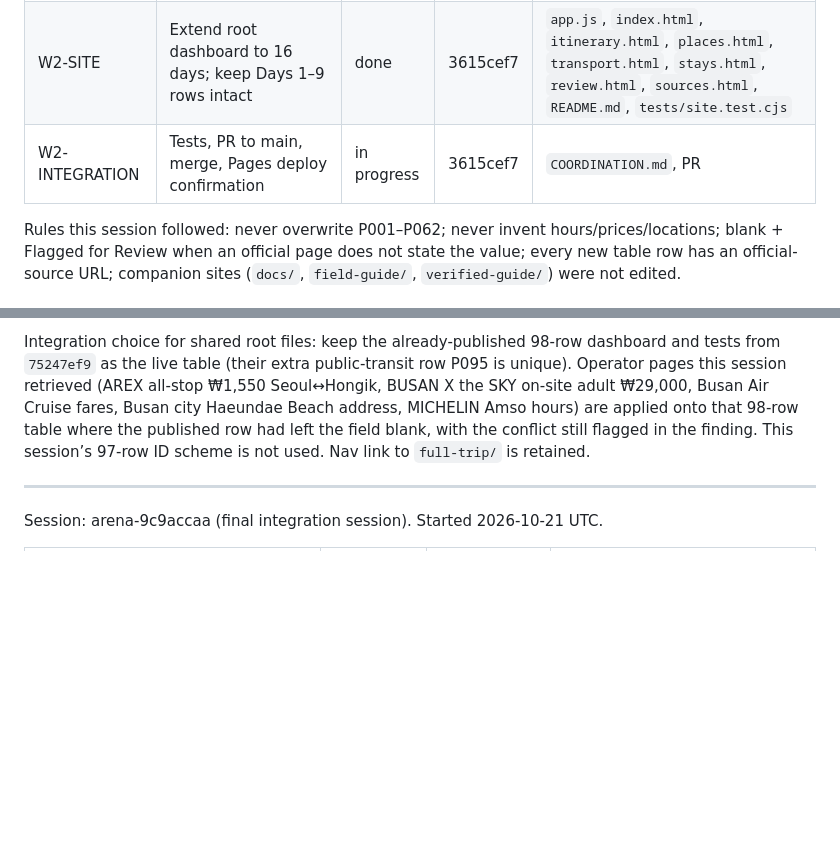
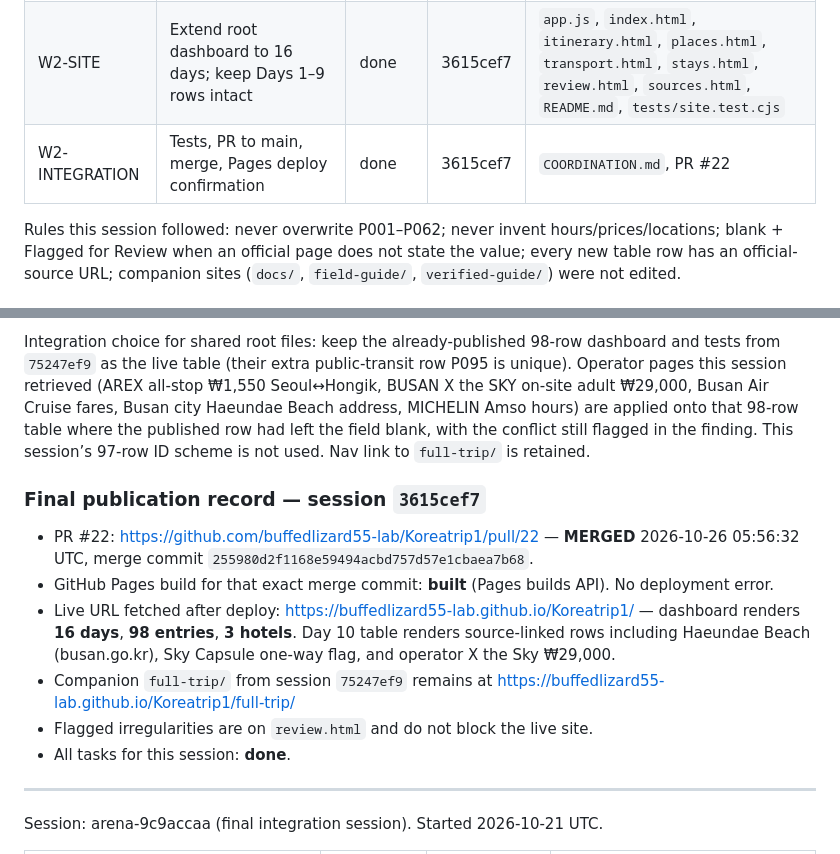
Before and after one commit to buffedlizard55-lab/Koreatrip1, a Markdown page: COORDINATION.md, 2 parts joined by grey strips. Rendered like a GitHub page; blank space fills up the shorter version.

Commit message:
Record PR #22 merge and GitHub Pages deploy for Week 2
Document the live 16-day dashboard URL, merge commit, and Pages
build status on the shared coordination board.

Co-authored-by: arena-agent <297053741+arena-agent@users.noreply.github.com>

```diff
--- a/COORDINATION.md
+++ b/COORDINATION.md
@@ -10,7 +10,7 @@ The traveler brief now includes **Week 2 (Days 10–16)**: Haeundae / Dongbaek /
 |---|---|---|---|---|
 | W2-RESEARCH | Line-by-line official verification of Days 10–16 named stops, hours, locations, transit, hotels | done | 3615cef7 | `data.js` (append P063–P097 only), `SOURCES.md` (append Week 2 ledger) |
 | W2-SITE | Extend root dashboard to 16 days; keep Days 1–9 rows intact | done | 3615cef7 | `app.js`, `index.html`, `itinerary.html`, `places.html`, `transport.html`, `stays.html`, `review.html`, `sources.html`, `README.md`, `tests/site.test.cjs` |
-| W2-INTEGRATION | Tests, PR to main, merge, Pages deploy confirmation | in progress | 3615cef7 | `COORDINATION.md`, PR |
+| W2-INTEGRATION | Tests, PR to main, merge, Pages deploy confirmation | done | 3615cef7 | `COORDINATION.md`, PR #22 |
 
 Rules this session followed: never overwrite P001–P062; never invent hours/prices/locations; blank + Flagged for Review when an official page does not state the value; every new table row has an official-source URL; companion sites (`docs/`, `field-guide/`, `verified-guide/`) were not edited.
 
@@ -27,6 +27,15 @@ Irregularities published on `review.html` (do not block merge): Sky Capsule one-
 `origin/main` advanced through PR #20/#21 while this session worked: that session also expanded the root dashboard to 16 days (98 rows) and added the `full-trip/` companion. Nothing from `full-trip/` or `research/full-trip-verification.md` was discarded.
 
 Integration choice for shared root files: keep the already-published 98-row dashboard and tests from `75247ef9` as the live table (their extra public-transit row P095 is unique). Operator pages this session retrieved (AREX all-stop ₩1,550 Seoul↔Hongik, BUSAN X the SKY on-site adult ₩29,000, Busan Air Cruise fares, Busan city Haeundae Beach address, MICHELIN Amso hours) are applied onto that 98-row table where the published row had left the field blank, with the conflict still flagged in the finding. This session’s 97-row ID scheme is not used. Nav link to `full-trip/` is retained.
+
+### Final publication record — session `3615cef7`
+
+- PR #22: https://github.com/buffedlizard55-lab/Koreatrip1/pull/22 — **MERGED** 2026-10-26 05:56:32 UTC, merge commit `255980d2f1168e59494acbd757d57e1cbaea7b68`.
+- GitHub Pages build for that exact merge commit: **built** (Pages builds API). No deployment error.
+- Live URL fetched after deploy: https://buffedlizard55-lab.github.io/Koreatrip1/ — dashboard renders **16 days**, **98 entries**, **3 hotels**. Day 10 table renders source-linked rows including Haeundae Beach (busan.go.kr), Sky Capsule one-way flag, and operator X the Sky ₩29,000.
+- Companion `full-trip/` from session `75247ef9` remains at https://buffedlizard55-lab.github.io/Koreatrip1/full-trip/
+- Flagged irregularities are on `review.html` and do not block the live site.
+- All tasks for this session: **done**.
 
 ---
 
```
